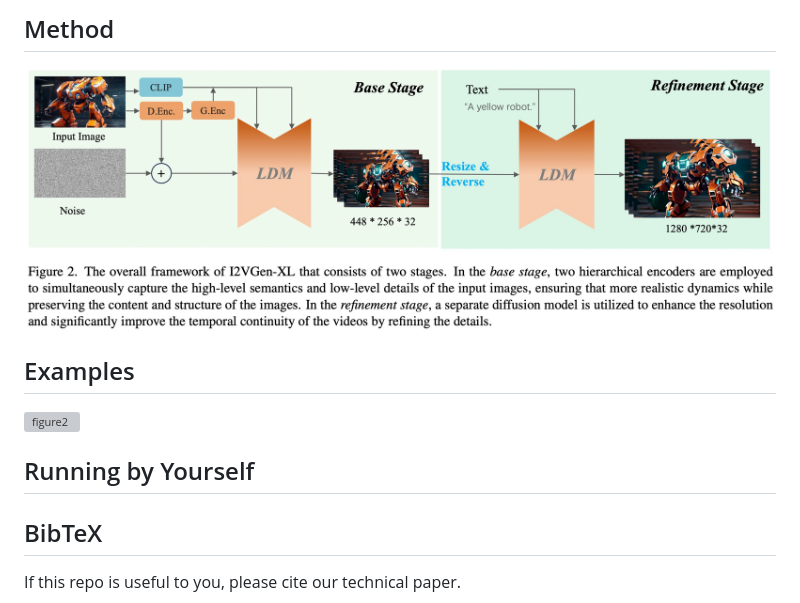
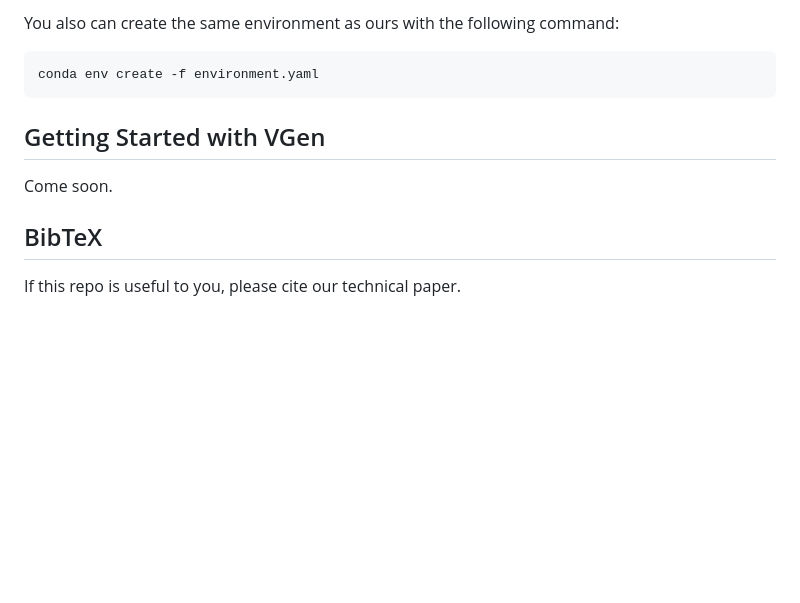
Before and after one commit to ali-vilab/VGen, a Markdown page: README.MD, the part around one of its changes. Drawn GitHub-style; blank space fills up the shorter version; grey boxes are pictures that could not be loaded.

````diff
--- a/README.MD
+++ b/README.MD
@@ -30,16 +49,12 @@ I2VGen-XL is capable of generating high-quality, realistically animated, and tem
 
-## Method
+You also can create the same environment as ours with the following command:
+```
+conda env create -f environment.yaml
+```
 
-![method](source/fig_02.jpg "method")
+## Getting Started with VGen
 
-
-## Examples
-
-![figure2](source/fig_04.png "figure2")
-
-
-## Running by Yourself
-
+Come soon.
 
 
 ## BibTeX
````
Also changed, not shown: other parts of README.MD (+33 -14 lines), doc/i2vgen-xl.md (added, +18 -0 lines), source/VGen.jpg (added), source/fig_vs_svd.jpg (added), source/logo.png (added), 1 other file.
